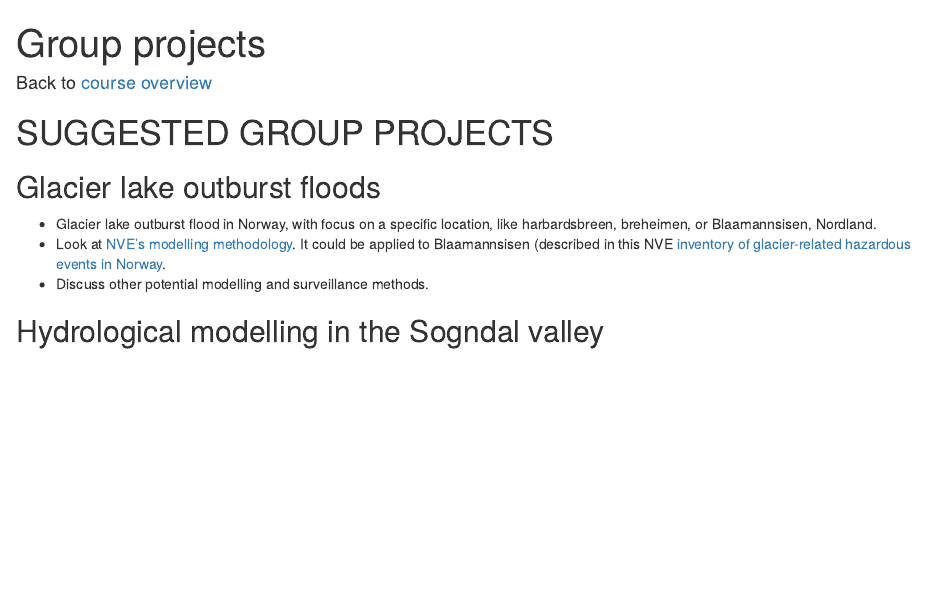
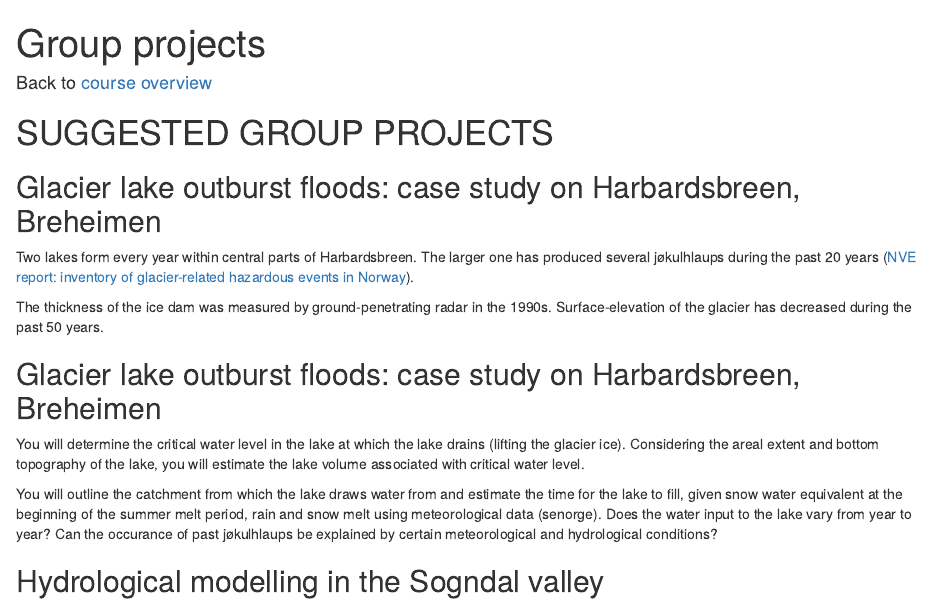
Before and after one commit to fbaffie/Runoff_management_course, an R Markdown document (projects.Rmd): the page in a window 1100 px wide, from its top. Rendered offline with R 4.5, knitr and Pandoc, with nearby package versions; drawn as R Markdown's standard HTML page in place of the format the file asks for.

Commit message:
corrections

```diff
--- a/projects.Rmd
+++ b/projects.Rmd
@@ -18,11 +18,24 @@ output:
 <!-- ## Intensity duration frequency curves  -->
 <!-- Compute IVF curves for sogndal, selseng -->
 
-##  Glacier lake outburst floods
+<!-- ##  Glacier lake outburst floods -->
 
-- Glacier lake outburst flood in Norway, with focus on a specific location, like harbardsbreen, breheimen, or Blaamannsisen, Nordland.
-- Look at [NVE's modelling methodology](http://publikasjoner.nve.no/rapport/1997/rapport1997_17.pdf). It could be applied to Blaamannsisen (described in this NVE [inventory of glacier-related hazardous events in Norway](http://publikasjoner.nve.no/rapport/2014/rapport2014_83.pdf).
-- Discuss other potential modelling and surveillance methods.
+<!-- - Glacier lake outburst flood in Norway, with focus on a specific location, like harbardsbreen, breheimen, or Blaamannsisen, Nordland. -->
+<!-- - Look at [NVE's modelling methodology](http://publikasjoner.nve.no/rapport/1997/rapport1997_17.pdf). It could be applied to Blaamannsisen .  -->
+<!-- - Discuss other potential modelling and surveillance methods. -->
+
+##  Glacier lake outburst floods: case study on Harbardsbreen, Breheimen
+
+Two lakes form every year within central parts of Harbardsbreen. The larger one has produced several jøkulhlaups during the past 20 years ([NVE report: inventory of glacier-related hazardous events in Norway](http://publikasjoner.nve.no/rapport/2014/rapport2014_83.pdf)).
+
+The thickness of the ice dam was measured by ground-penetrating radar in the 1990s. Surface-elevation of the glacier has decreased during the past 50 years.
+
+##  Glacier lake outburst floods: case study on Harbardsbreen, Breheimen
+
+You will determine the critical water level in the lake at which the lake drains (lifting the glacier ice). Considering the areal extent and bottom topography of the lake, you will estimate the lake volume associated with critical water level.
+
+You will outline the catchment from which the lake draws water from and estimate the time for the lake to fill, given snow water equivalent at the beginning of the summer melt period, rain and snow melt using meteorological data (senorge). Does the water input to the lake vary from year to year? Can the occurance of past jøkulhlaups be explained by certain meteorological and hydrological conditions?
+
 
 ## Hydrological modelling in the Sogndal valley
 
```
Also changed, not shown: 01_Hydrology/1_water_cycle.Rmd (+3 -1 lines), index.Rmd (+0 -2 lines), 01_Hydrology/1_water_cycle.html, index.html, projects.html.
